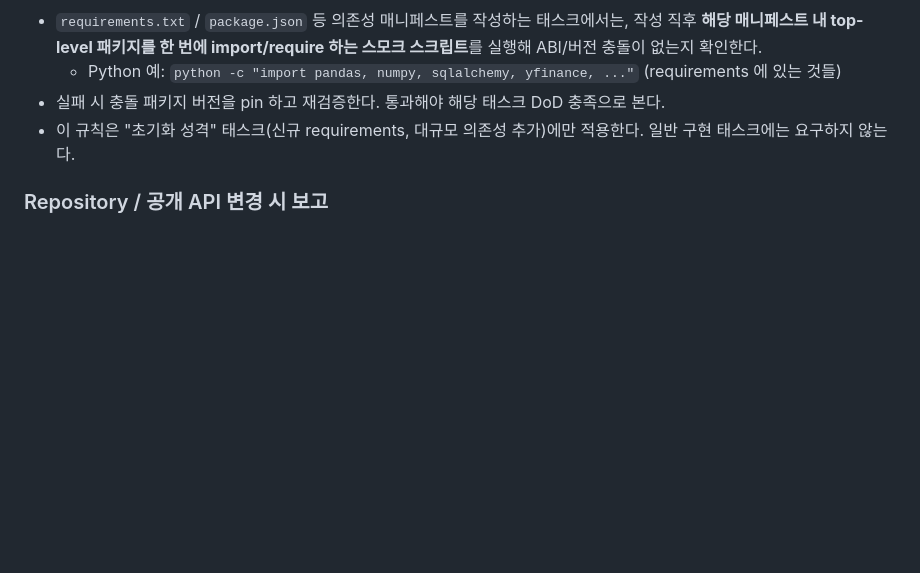
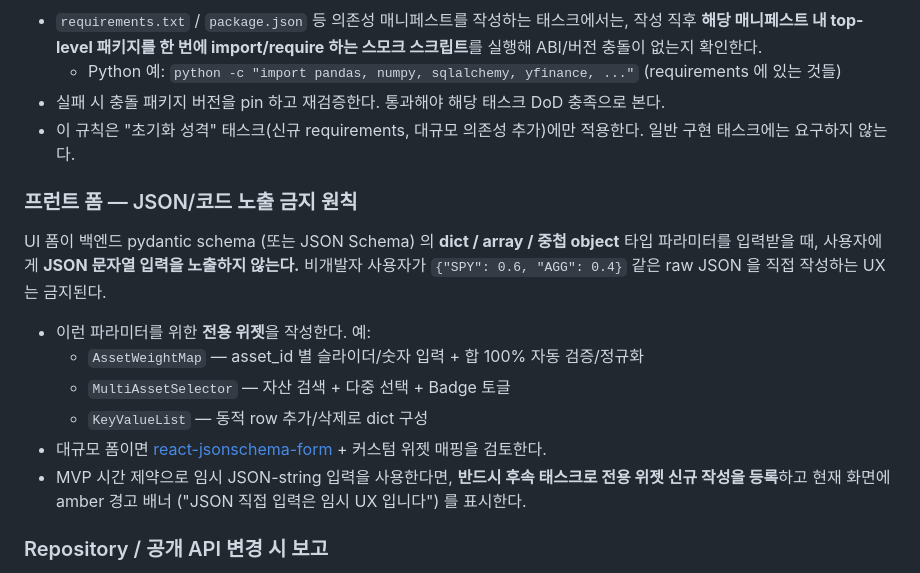
Before and after one commit to bexelpatra/program-agent, a Markdown page: agents/coder.md, the part around the change. GitHub-like rendering; blank space fills up the shorter version.

```diff
--- a/agents/coder.md
+++ b/agents/coder.md
@@ -130,6 +130,17 @@ grep -oE '\([A-Za-z][^)]*\)' {script_or_output} | sort -u
 - 실패 시 충돌 패키지 버전을 pin 하고 재검증한다. 통과해야 해당 태스크 DoD 충족으로 본다.
 - 이 규칙은 "초기화 성격" 태스크(신규 requirements, 대규모 의존성 추가)에만 적용한다. 일반 구현 태스크에는 요구하지 않는다.
 
+### 프런트 폼 — JSON/코드 노출 금지 원칙
+
+UI 폼이 백엔드 pydantic schema (또는 JSON Schema) 의 **dict / array / 중첩 object** 타입 파라미터를 입력받을 때, 사용자에게 **JSON 문자열 입력을 노출하지 않는다.** 비개발자 사용자가 `{"SPY": 0.6, "AGG": 0.4}` 같은 raw JSON 을 직접 작성하는 UX 는 금지된다.
+
+- 이런 파라미터를 위한 **전용 위젯**을 작성한다. 예:
+  - `AssetWeightMap` — asset_id 별 슬라이더/숫자 입력 + 합 100% 자동 검증/정규화
+  - `MultiAssetSelector` — 자산 검색 + 다중 선택 + Badge 토글
+  - `KeyValueList` — 동적 row 추가/삭제로 dict 구성
+- 대규모 폼이면 [react-jsonschema-form](https://github.com/rjsf-team/react-jsonschema-form) + 커스텀 위젯 매핑을 검토한다.
+- MVP 시간 제약으로 임시 JSON-string 입력을 사용한다면, **반드시 후속 태스크로 전용 위젯 신규 작성을 등록**하고 현재 화면에 amber 경고 배너 ("JSON 직접 입력은 임시 UX 입니다") 를 표시한다.
+
 ### Repository / 공개 API 변경 시 보고
 - `repository.py` 등 데이터 계층의 **public 메서드**를 신규 추가/시그니처 변경한 경우, report의 "변경된 파일" 아래에 **추가/변경된 public 메서드 시그니처 목록**을 명시한다.
   - 예: `insert_run(session, run) -> int`, `list_recent_runs(session, limit=100) -> list[BacktestRun]`
```
Also changed, not shown: CLAUDE.md (+4 -1 lines), agents/tester.md (+5 -4 lines).
